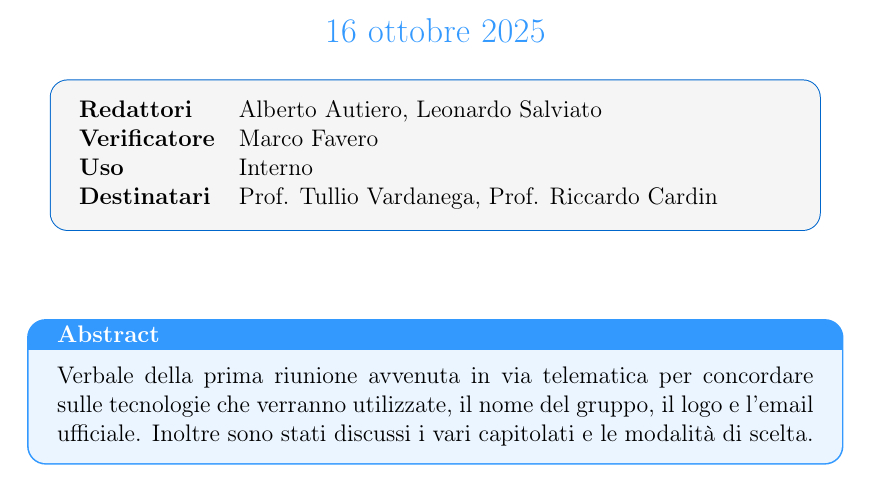
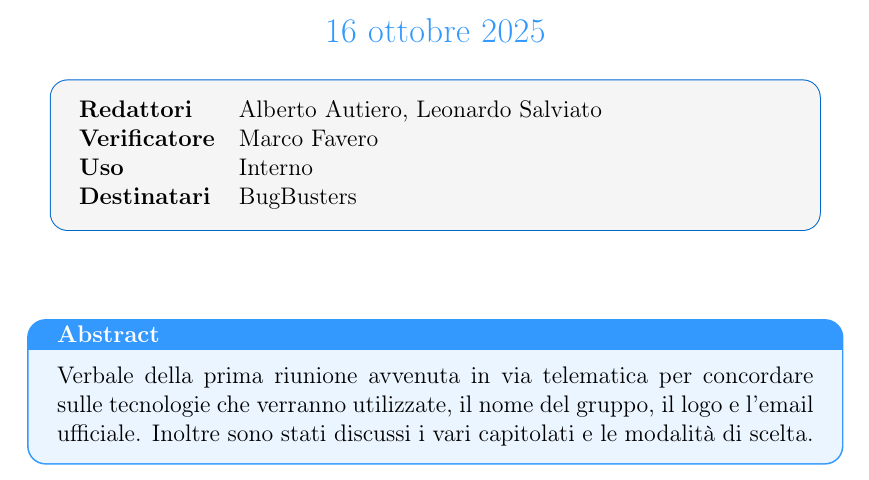
Before and after one commit to BugBustersUnipd/DocumentazioneSWE, a LaTeX document (VERBALI/Interni/VI_16-10-25/VI_16-10-25.tex): part of page 1 of 4, cut so that both start at the same text. Compiled offline with pdfLaTeX.

Commit message:
Update recipients in VI_16-10-25.tex

```diff
--- a/VERBALI/Interni/VI_16-10-25/VI_16-10-25.tex
+++ b/VERBALI/Interni/VI_16-10-25/VI_16-10-25.tex
@@ -60,7 +60,7 @@
 \textbf{Redattori}    & Alberto Autiero, Leonardo Salviato \\
 \textbf{Verificatore}    & Marco Favero \\
 \textbf{Uso}          & Interno \\
-\textbf{Destinatari}  & Prof. Tullio Vardanega, Prof. Riccardo Cardin \\
+\textbf{Destinatari}  & BugBusters \\
 \end{tabular}
 \end{tcolorbox}
 \end{center}
```
